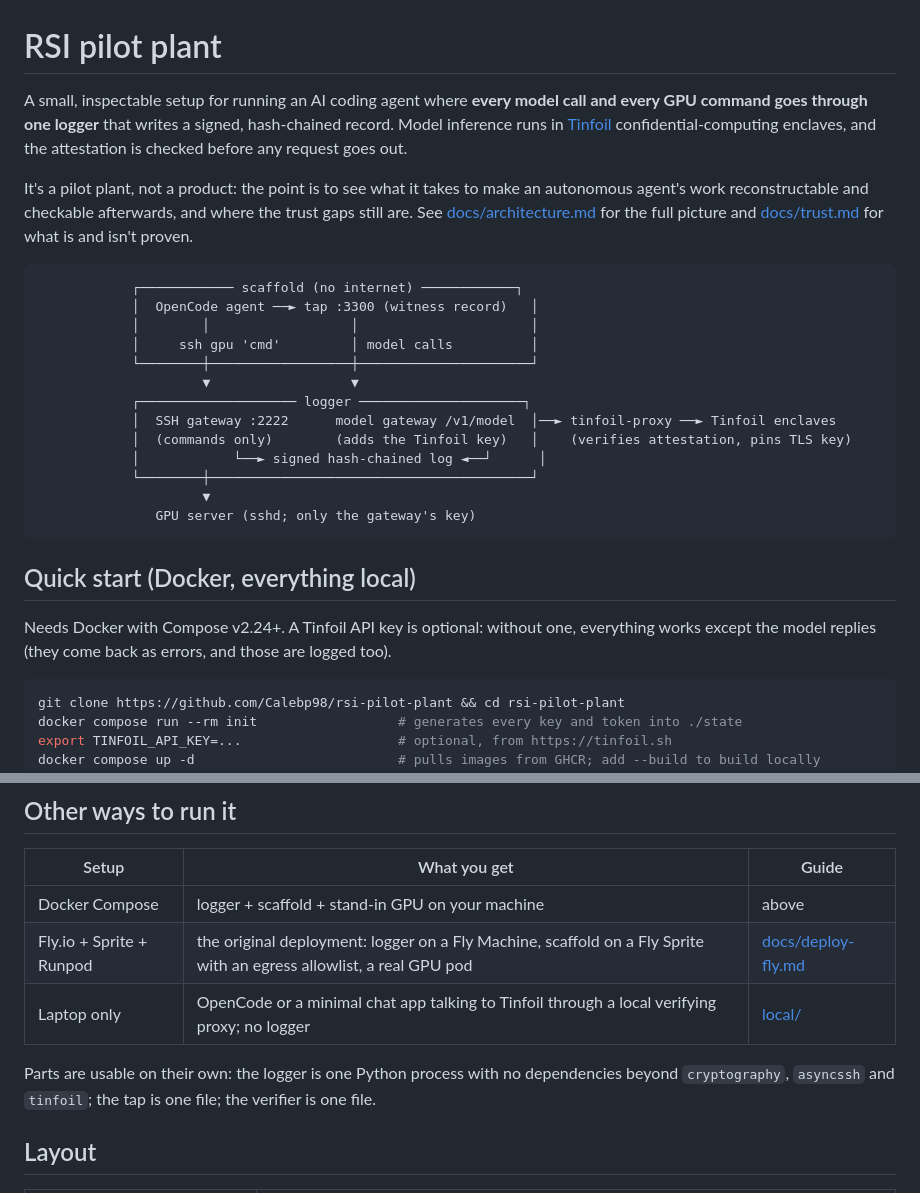
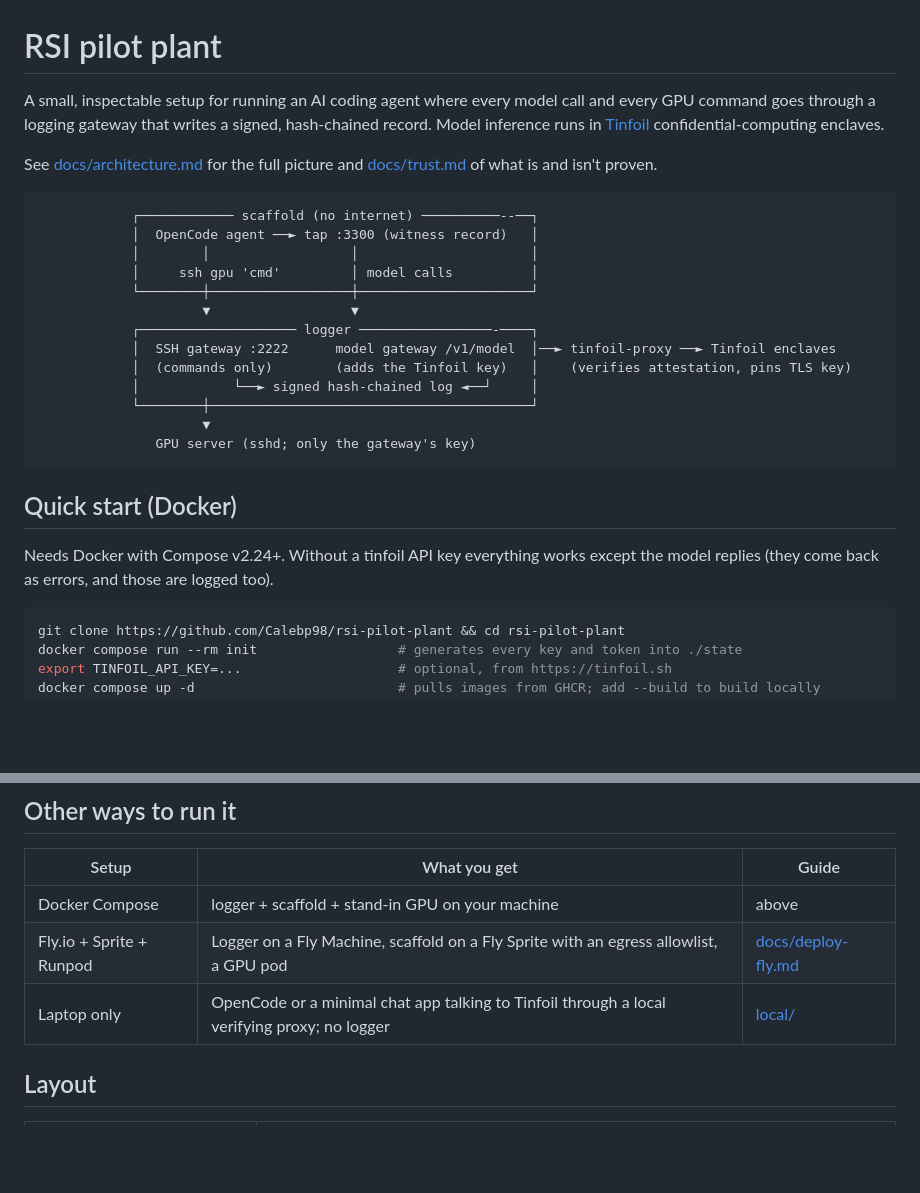
Before and after one commit to Calebp98/rsi-pilot-plant, a Markdown page: README.md, 2 parts joined by grey strips. GitHub-like rendering; blank space fills up the shorter version.

````diff
--- a/README.md
+++ b/README.md
@@ -1,28 +1,28 @@
 # RSI pilot plant
 
-A small, inspectable setup for running an AI coding agent where **every model call and every GPU command goes through one logger** that writes a signed, hash-chained record. Model inference runs in [Tinfoil](https://tinfoil.sh) confidential-computing enclaves, and the attestation is checked before any request goes out.
+A small, inspectable setup for running an AI coding agent where every model call and every GPU command goes through a logging gateway that writes a signed, hash-chained record. Model inference runs in [Tinfoil](https://tinfoil.sh) confidential-computing enclaves.
 
-It's a pilot plant, not a product: the point is to see what it takes to make an autonomous agent's work reconstructable and checkable afterwards, and where the trust gaps still are. See [docs/architecture.md](docs/architecture.md) for the full picture and [docs/trust.md](docs/trust.md) for what is and isn't proven.
+See [docs/architecture.md](docs/architecture.md) for the full picture and [docs/trust.md](docs/trust.md) of what is and isn't proven.
 
 ```
-            ┌──────────── scaffold (no internet) ────────────┐
+            ┌──────────── scaffold (no internet) ──────────--──┐
             │  OpenCode agent ──► tap :3300 (witness record)   │
             │        │                  │                      │
             │     ssh gpu 'cmd'         │ model calls          │
             └────────┼──────────────────┼──────────────────────┘
                      ▼                  ▼
-            ┌──────────────────── logger ─────────────────────┐
+            ┌──────────────────── logger ─────────────────-────┐
             │  SSH gateway :2222      model gateway /v1/model  │──► tinfoil-proxy ──► Tinfoil enclaves
             │  (commands only)        (adds the Tinfoil key)   │    (verifies attestation, pins TLS key)
-            │            └──► signed hash-chained log ◄──┘      │
+            │            └──► signed hash-chained log ◄──┘     │
             └────────┼─────────────────────────────────────────┘
                      ▼
                GPU server (sshd; only the gateway's key)
 ```
 
-## Quick start (Docker, everything local)
+## Quick start (Docker)
 
-Needs Docker with Compose v2.24+. A Tinfoil API key is optional: without one, everything works except the model replies (they come back as errors, and those are logged too).
+Needs Docker with Compose v2.24+. Without a tinfoil API key everything works except the model replies (they come back as errors, and those are logged too).
 
 ```sh
 git clone https://github.com/Calebp98/rsi-pilot-plant && cd rsi-pilot-plant
@@ -54,10 +54,8 @@ uv run --with cryptography python tools/verify_log.py \
 | Setup | What you get | Guide |
 |---|---|---|
 | Docker Compose | logger + scaffold + stand-in GPU on your machine | above |
-| Fly.io + Sprite + Runpod | the original deployment: logger on a Fly Machine, scaffold on a Fly Sprite with an egress allowlist, a real GPU pod | [docs/deploy-fly.md](docs/deploy-fly.md) |
+| Fly.io + Sprite + Runpod | Logger on a Fly Machine, scaffold on a Fly Sprite with an egress allowlist, a GPU pod | [docs/deploy-fly.md](docs/deploy-fly.md) |
 | Laptop only | OpenCode or a minimal chat app talking to Tinfoil through a local verifying proxy; no logger | [local/](local/README.md) |
-
-Parts are usable on their own: the logger is one Python process with no dependencies beyond `cryptography`, `asyncssh` and `tinfoil`; the tap is one file; the verifier is one file.
 
 ## Layout
 
````
